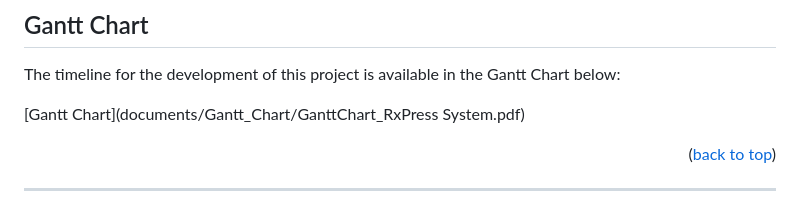
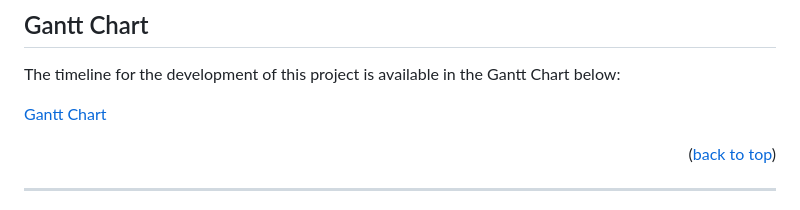
Before and after one commit to berna-ahito/RxPress-A-Medicine-Pharmacy-System, a Markdown page: README.md, the part around the change. GitHub-like rendering.

```diff
--- a/README.md
+++ b/README.md
@@ -126,7 +126,7 @@ pip install openpyxl
 
 The timeline for the development of this project is available in the Gantt Chart below:
 
-[Gantt Chart](documents/Gantt_Chart/GanttChart_RxPress System.pdf)
+[Gantt Chart](documents/Gantt_Chart/GanttChart_RxPress.pdf)
 
 <p align="right">(<a href="#readme-top">back to top</a>)</p>
 
```
